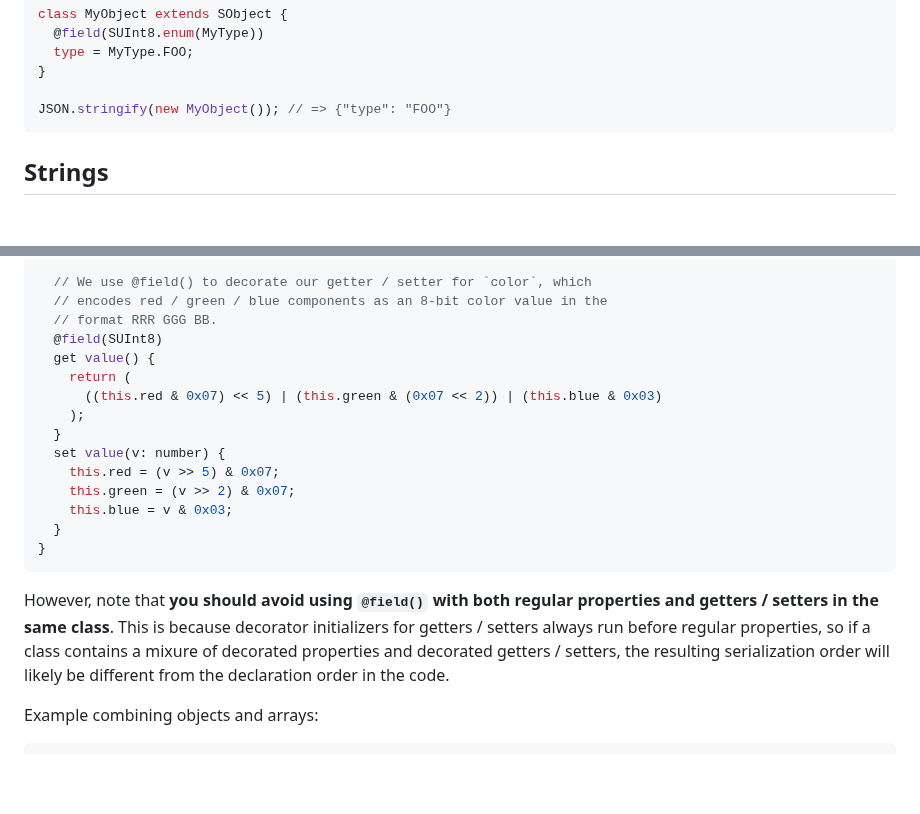
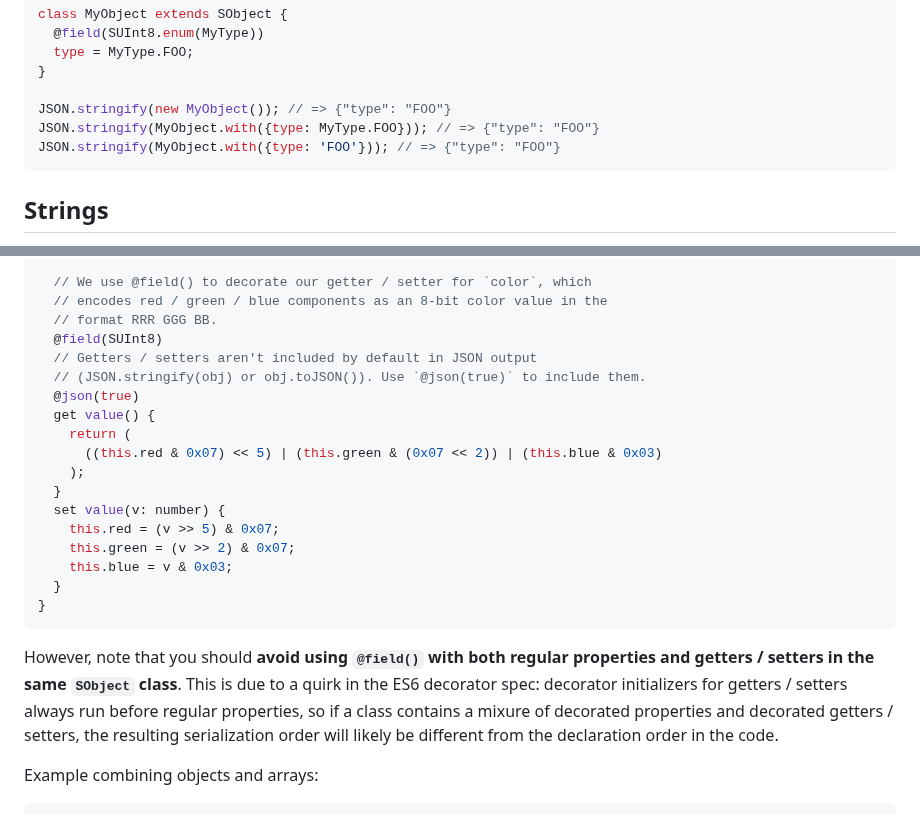
Before and after one commit to jichu4n/serio, a Markdown page: README.md, 2 parts joined by grey strips. Drawn GitHub-style; blank space fills up the shorter version.

````diff
--- a/README.md
+++ b/README.md
@@ -149,6 +149,8 @@ class MyObject extends SObject {
 }
 
 JSON.stringify(new MyObject()); // => {"type": "FOO"}
+JSON.stringify(MyObject.with({type: MyType.FOO})); // => {"type": "FOO"}
+JSON.stringify(MyObject.with({type: 'FOO'})); // => {"type": "FOO"}
 ```
 
 ## Strings
@@ -439,6 +441,9 @@ class Color extends SObject {
   // encodes red / green / blue components as an 8-bit color value in the
   // format RRR GGG BB.
   @field(SUInt8)
+  // Getters / setters aren't included by default in JSON output
+  // (JSON.stringify(obj) or obj.toJSON()). Use `@json(true)` to include them.
+  @json(true)
   get value() {
     return (
       ((this.red & 0x07) << 5) | (this.green & (0x07 << 2)) | (this.blue & 0x03)
@@ -452,7 +457,13 @@ class Color extends SObject {
 }
 ```
 
-However, note that **you should avoid using `@field()` with both regular properties and getters / setters in the same class**. This is because decorator initializers for getters / setters always run before regular properties, so if a class contains a mixure of decorated properties and decorated getters / setters, the resulting serialization order will likely be different from the declaration order in the code.
+However, note that you should **avoid using `@field()` with both regular
+properties and getters / setters in the same `SObject` class**. This is due to a
+quirk in the ES6 decorator spec: decorator initializers for getters / setters
+always run before regular properties, so if a class contains a mixure of
+decorated properties and decorated getters / setters, the resulting
+serialization order will likely be different from the declaration order in the
+code.
 
 Example combining objects and arrays:
 
````
Also changed, not shown: other parts of README.md (+45 -4 lines).
